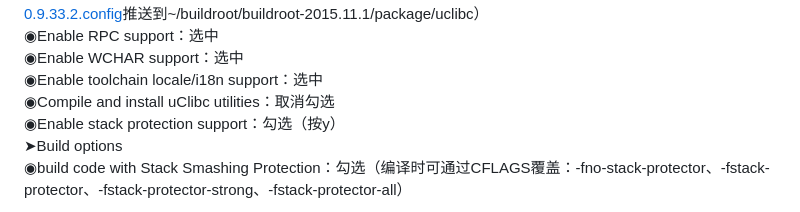
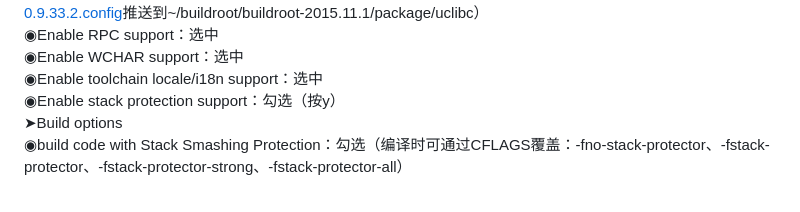
Before and after one commit to riuzenn/zte-4g-portable-wifi-advanced-webui, a Markdown page: README.md, the part around the change. Drawn GitHub-style.

```diff
--- a/README.md
+++ b/README.md
@@ -75,7 +75,6 @@ adb shell ls -l /etc/rc
 ◉Enable RPC support：选中
 ◉Enable WCHAR support：选中
 ◉Enable toolchain locale/i18n support：选中
-◉Compile and install uClibc utilities：取消勾选
 ◉Enable stack protection support：勾选（按y）
 ➤Build options
 ◉build code with Stack Smashing Protection：勾选（编译时可通过CFLAGS覆盖：-fno-stack-protector、-fstack-protector、-fstack-protector-strong、-fstack-protector-all）
```
